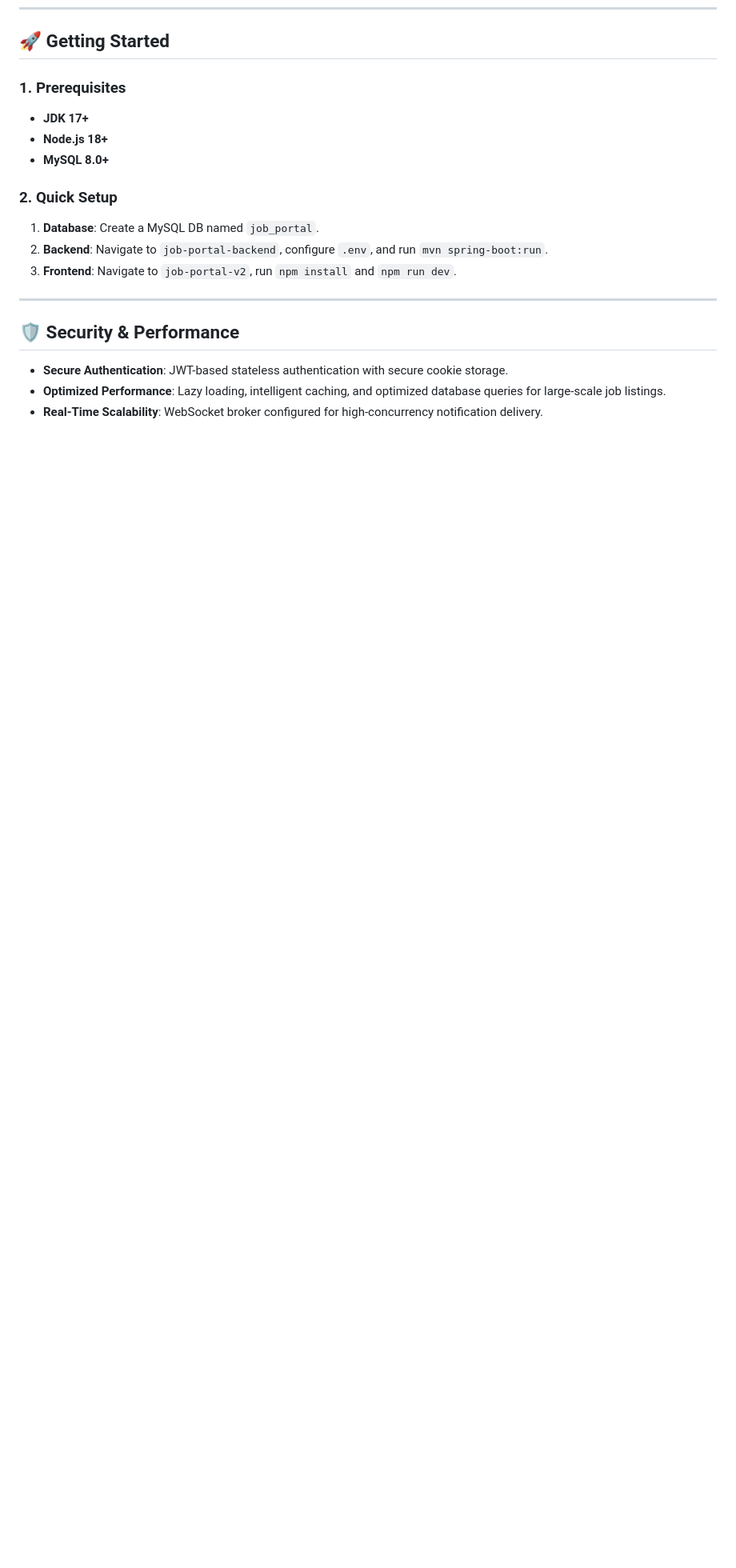
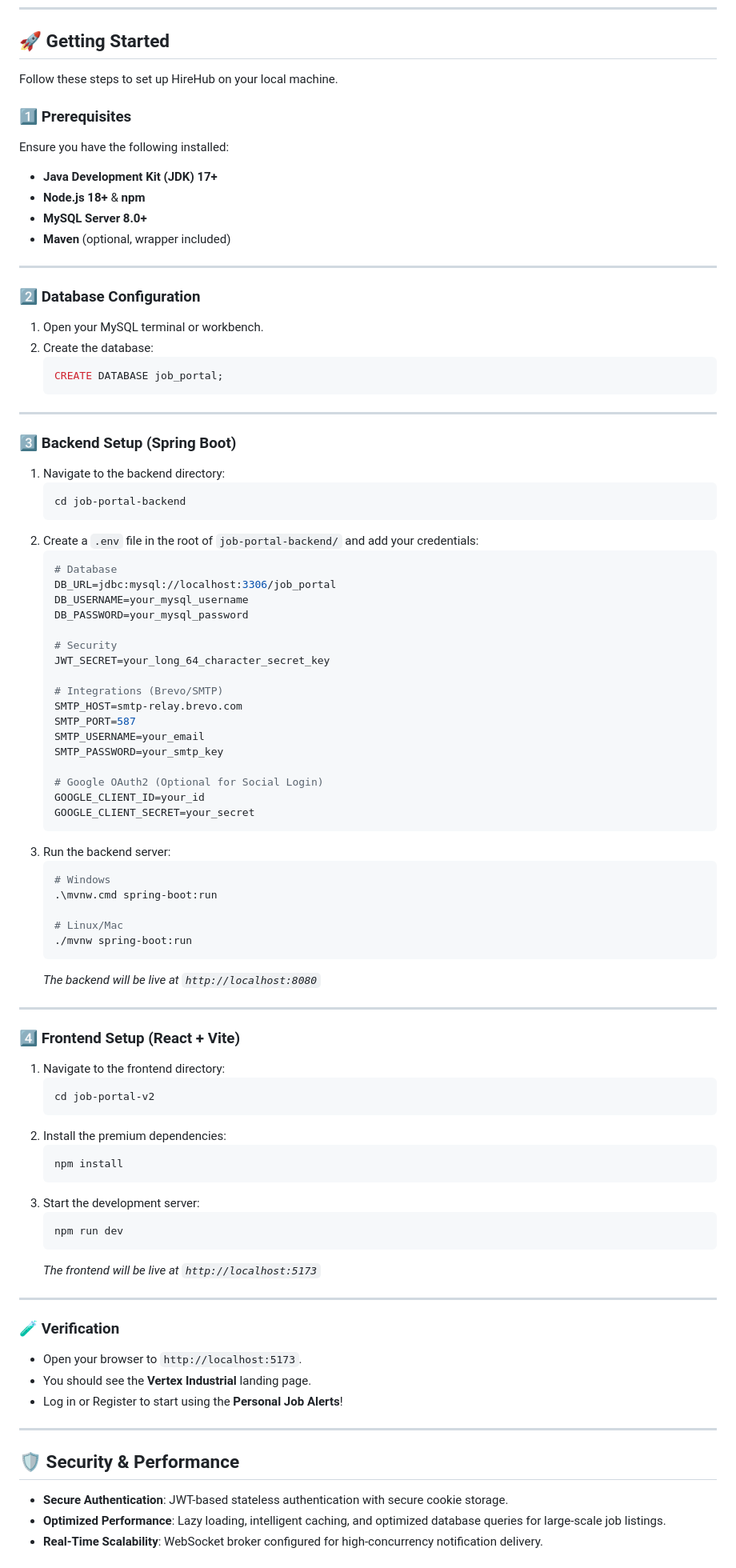
Before and after one commit to MAYURSHEWALE12/JOB_PORTAL, a Markdown page: README.md, the part around the change. Shown at 80% size. Rendered like a GitHub page; blank space fills up the shorter version.

Commit message:
Expand README with detailed installation and setup guide

````diff
--- a/README.md
+++ b/README.md
@@ -57,15 +57,84 @@ Job portal project/
 
 ## 🚀 Getting Started
 
-### 1. Prerequisites
-- **JDK 17+**
-- **Node.js 18+**
-- **MySQL 8.0+**
+Follow these steps to set up HireHub on your local machine.
 
-### 2. Quick Setup
-1. **Database**: Create a MySQL DB named `job_portal`.
-2. **Backend**: Navigate to `job-portal-backend`, configure `.env`, and run `mvn spring-boot:run`.
-3. **Frontend**: Navigate to `job-portal-v2`, run `npm install` and `npm run dev`.
+### 1️⃣ Prerequisites
+Ensure you have the following installed:
+- **Java Development Kit (JDK) 17+**
+- **Node.js 18+** & **npm**
+- **MySQL Server 8.0+**
+- **Maven** (optional, wrapper included)
+
+---
+
+### 2️⃣ Database Configuration
+1. Open your MySQL terminal or workbench.
+2. Create the database:
+   ```sql
+   CREATE DATABASE job_portal;
+   ```
+
+---
+
+### 3️⃣ Backend Setup (Spring Boot)
+1. Navigate to the backend directory:
+   ```bash
+   cd job-portal-backend
+   ```
+2. Create a `.env` file in the root of `job-portal-backend/` and add your credentials:
+   ```env
+   # Database
+   DB_URL=jdbc:mysql://localhost:3306/job_portal
+   DB_USERNAME=your_mysql_username
+   DB_PASSWORD=your_mysql_password
+
+   # Security
+   JWT_SECRET=your_long_64_character_secret_key
+
+   # Integrations (Brevo/SMTP)
+   SMTP_HOST=smtp-relay.brevo.com
+   SMTP_PORT=587
+   SMTP_USERNAME=your_email
+   SMTP_PASSWORD=your_smtp_key
+
+   # Google OAuth2 (Optional for Social Login)
+   GOOGLE_CLIENT_ID=your_id
+   GOOGLE_CLIENT_SECRET=your_secret
+   ```
+3. Run the backend server:
+   ```bash
+   # Windows
+   .\mvnw.cmd spring-boot:run
+
+   # Linux/Mac
+   ./mvnw spring-boot:run
+   ```
+   *The backend will be live at `http://localhost:8080`*
+
+---
+
+### 4️⃣ Frontend Setup (React + Vite)
+1. Navigate to the frontend directory:
+   ```bash
+   cd job-portal-v2
+   ```
+2. Install the premium dependencies:
+   ```bash
+   npm install
+   ```
+3. Start the development server:
+   ```bash
+   npm run dev
+   ```
+   *The frontend will be live at `http://localhost:5173`*
+
+---
+
+### 🧪 Verification
+- Open your browser to `http://localhost:5173`.
+- You should see the **Vertex Industrial** landing page.
+- Log in or Register to start using the **Personal Job Alerts**!
 
 ---
 
````
